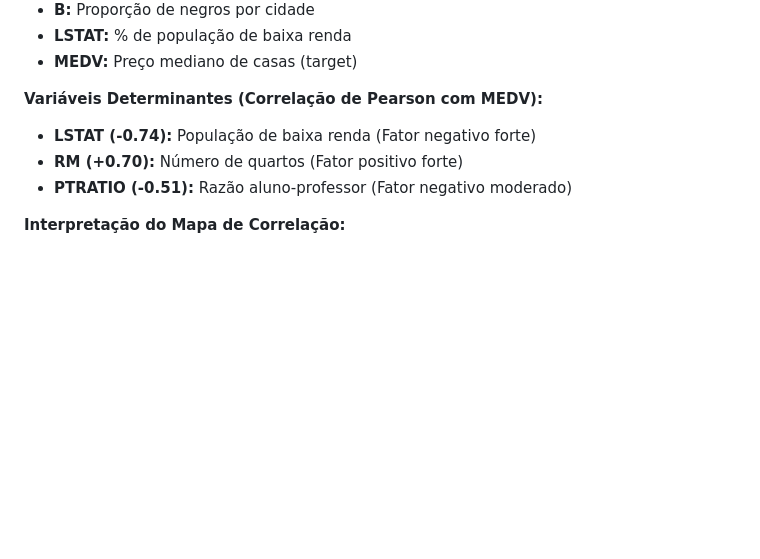
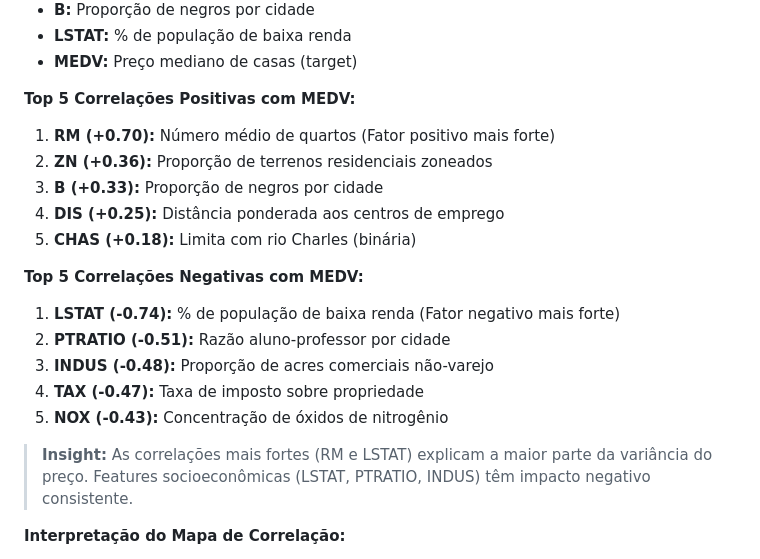
Before and after one commit to takaokensei/ufrn-ele-neural-regression, a Markdown page: reports/presentation_slides_v4_final_gamma.md, the part around the change. GitHub-like rendering; blank space fills up the shorter version.

Commit message:
feat: Adiciona Top 5 correlações positivas e negativas no Slide 3
- Expande análise de correlação para mostrar top 5 de cada categoria
- Mantém legenda completa das features
- Adiciona insight sobre padrões socioeconômicos
- Melhora visualização e compreensão do dataset

```diff
--- a/reports/presentation_slides_v4_final_gamma.md
+++ b/reports/presentation_slides_v4_final_gamma.md
@@ -42,11 +42,23 @@
 * **LSTAT:** % de população de baixa renda
 * **MEDV:** Preço mediano de casas (target)
 
-**Variáveis Determinantes (Correlação de Pearson com MEDV):**
+**Top 5 Correlações Positivas com MEDV:**
 
-* **LSTAT (-0.74):** População de baixa renda (Fator negativo forte)
-* **RM (+0.70):** Número de quartos (Fator positivo forte)
-* **PTRATIO (-0.51):** Razão aluno-professor (Fator negativo moderado)
+1. **RM (+0.70):** Número médio de quartos (Fator positivo mais forte)
+2. **ZN (+0.36):** Proporção de terrenos residenciais zoneados
+3. **B (+0.33):** Proporção de negros por cidade
+4. **DIS (+0.25):** Distância ponderada aos centros de emprego
+5. **CHAS (+0.18):** Limita com rio Charles (binária)
+
+**Top 5 Correlações Negativas com MEDV:**
+
+1. **LSTAT (-0.74):** % de população de baixa renda (Fator negativo mais forte)
+2. **PTRATIO (-0.51):** Razão aluno-professor por cidade
+3. **INDUS (-0.48):** Proporção de acres comerciais não-varejo
+4. **TAX (-0.47):** Taxa de imposto sobre propriedade
+5. **NOX (-0.43):** Concentração de óxidos de nitrogênio
+
+> **Insight:** As correlações mais fortes (RM e LSTAT) explicam a maior parte da variância do preço. Features socioeconômicas (LSTAT, PTRATIO, INDUS) têm impacto negativo consistente.
 
 **Interpretação do Mapa de Correlação:**
 * 🔴 **Vermelho:** Correlação positiva (quanto maior a feature, maior o preço)
```
